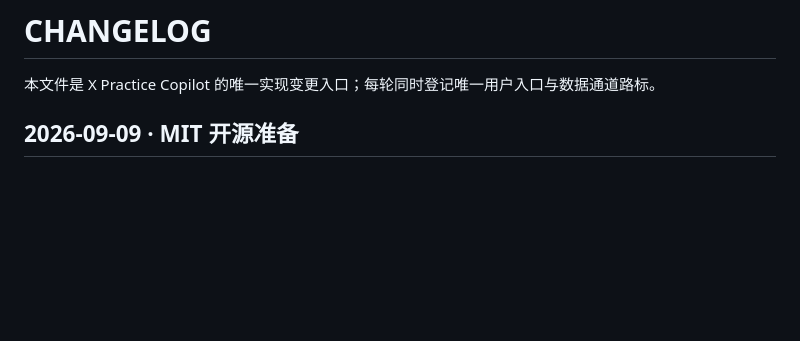
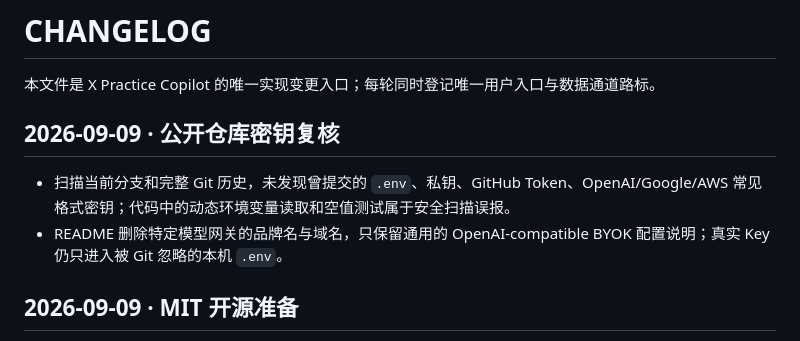
Before and after one commit to gemma1044/x-practice-copilot, a Markdown page: CHANGELOG.md, the part around the change. Rendered like a GitHub page; blank space fills up the shorter version.

```diff
--- a/CHANGELOG.md
+++ b/CHANGELOG.md
@@ -1,6 +1,11 @@
 # CHANGELOG
 
 本文件是 X Practice Copilot 的唯一实现变更入口；每轮同时登记唯一用户入口与数据通道路标。
+
+## 2026-09-09 · 公开仓库密钥复核
+
+- 扫描当前分支和完整 Git 历史，未发现曾提交的 `.env`、私钥、GitHub Token、OpenAI/Google/AWS 常见格式密钥；代码中的动态环境变量读取和空值测试属于安全扫描误报。
+- README 删除特定模型网关的品牌名与域名，只保留通用的 OpenAI-compatible BYOK 配置说明；真实 Key 仍只进入被 Git 忽略的本机 `.env`。
 
 ## 2026-09-09 · MIT 开源准备
 
```
Also changed, not shown: README.md (+7 -7 lines).
